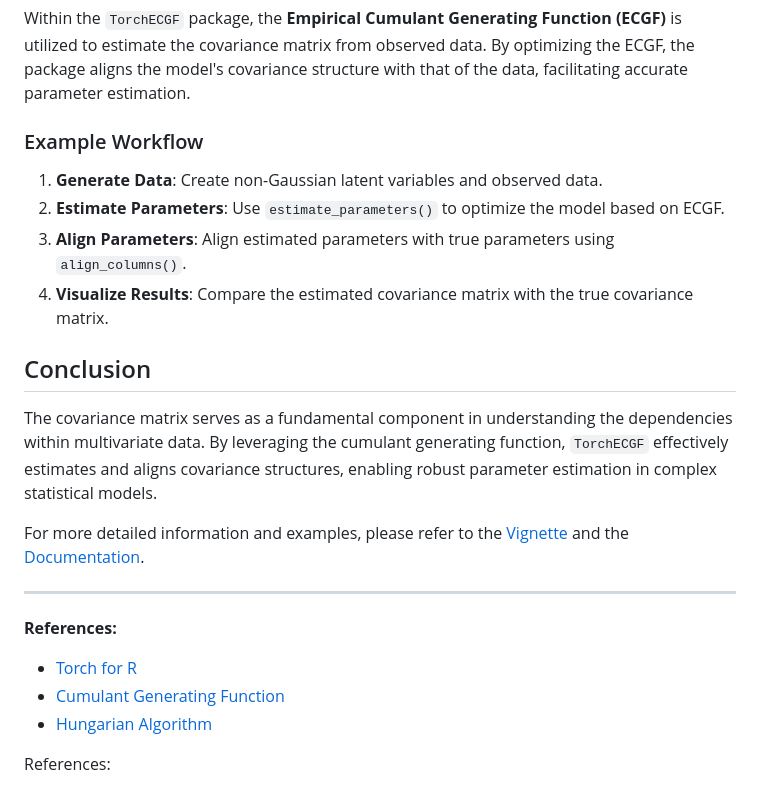
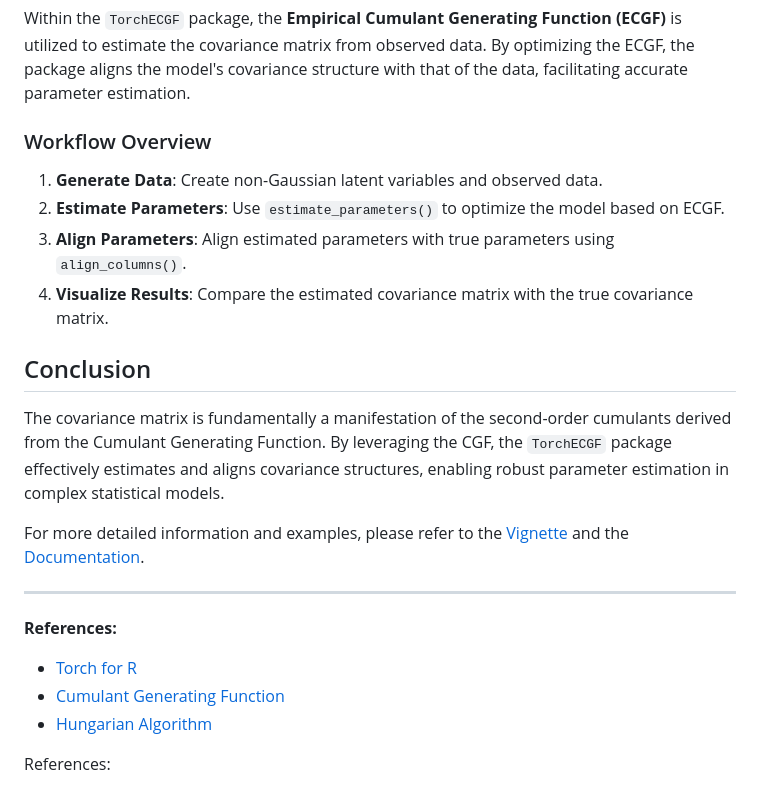
Before and after one commit to MichelNivard/OverICA, a Markdown page: README.md, the part around one of its changes. Rendered like a GitHub page.

```diff
--- a/README.md
+++ b/README.md
@@ -72,7 +72,7 @@ Thus, the covariance matrix is formed by the second-order partial derivatives of
 
 Within the `TorchECGF` package, the **Empirical Cumulant Generating Function (ECGF)** is utilized to estimate the covariance matrix from observed data. By optimizing the ECGF, the package aligns the model's covariance structure with that of the data, facilitating accurate parameter estimation.
 
-### Example Workflow
+### Workflow Overview
 
 1. **Generate Data**: Create non-Gaussian latent variables and observed data.
 2. **Estimate Parameters**: Use `estimate_parameters()` to optimize the model based on ECGF.
@@ -81,7 +81,7 @@ Within the `TorchECGF` package, the **Empirical Cumulant Generating Function (EC
 
 ## Conclusion
 
-The covariance matrix serves as a fundamental component in understanding the dependencies within multivariate data. By leveraging the cumulant generating function, `TorchECGF` effectively estimates and aligns covariance structures, enabling robust parameter estimation in complex statistical models.
+The covariance matrix is fundamentally a manifestation of the second-order cumulants derived from the Cumulant Generating Function. By leveraging the CGF, the `TorchECGF` package effectively estimates and aligns covariance structures, enabling robust parameter estimation in complex statistical models.
 
 For more detailed information and examples, please refer to the [Vignette](vignettes/simulation.Rmd) and the [Documentation](https://your.package.documentation.url).
 
@@ -93,8 +93,6 @@ For more detailed information and examples, please refer to the [Vignette](vigne
 - [Cumulant Generating Function](https://en.wikipedia.org/wiki/Cumulant)
 - [Hungarian Algorithm](https://en.wikipedia.org/wiki/Hungarian_algorithm)
 
-
-
 References:
 
 Podosinnikova, A., Perry, A., Wein, A. S., Bach, F., d’Aspremont, A., & Sontag, D. (2019, April). Overcomplete independent component analysis via SDP. In The 22nd international conference on artificial intelligence and statistics (pp. 2583-2592). PMLR.
```
Also changed, not shown: other parts of README.md (+26 -26 lines).
